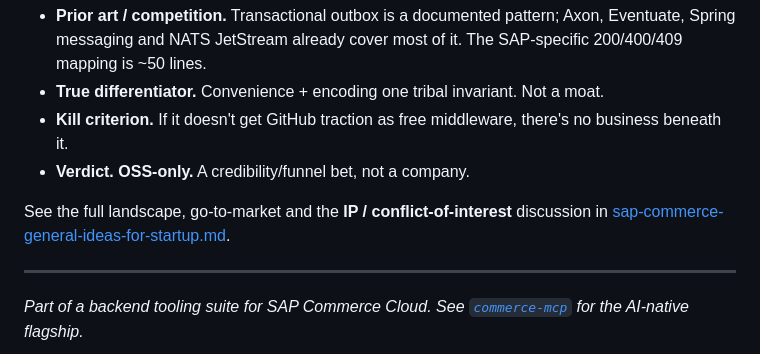
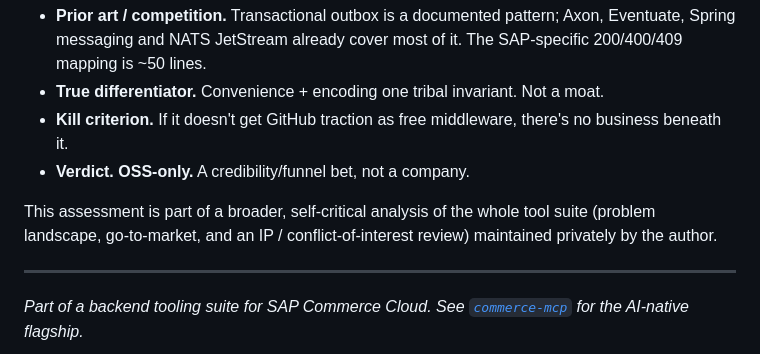
Before and after one commit to AlexTsvetkov/saga-kit, a Markdown page: README.md, the part around the change. Rendered like a GitHub page.

Commit message:
docs: remove link to private repo from public README

```diff
--- a/README.md
+++ b/README.md
@@ -138,7 +138,7 @@ See [CONTRIBUTING.md](./CONTRIBUTING.md). Conventional commits; generated code s
 - **Kill criterion.** If it doesn't get GitHub traction as free middleware, there's no business beneath it.
 - **Verdict.** **OSS-only.** A credibility/funnel bet, not a company.
 
-See the full landscape, go-to-market and the **IP / conflict-of-interest** discussion in [sap-commerce-general-ideas-for-startup.md](https://github.com/AlexTsvetkov/sap-commerce-ideas-for-projects/blob/main/ideas-for-startup/sap-commerce-general-ideas-for-startup.md).
+This assessment is part of a broader, self-critical analysis of the whole tool suite (problem landscape, go-to-market, and an IP / conflict-of-interest review) maintained privately by the author.
 
 ---
 
```
